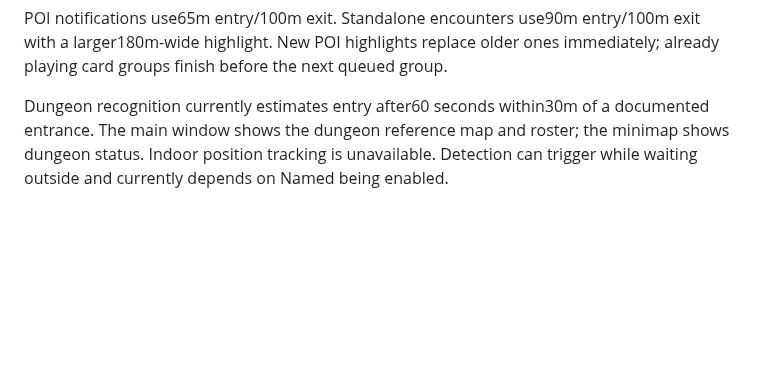
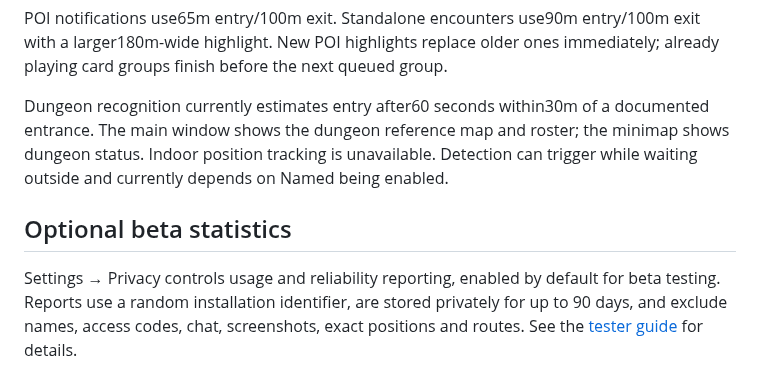
Before and after one commit to jayfunkdown/pax-dei-atlas-downloads, a Markdown page: FEATURES.md, the part around the change. Drawn GitHub-style; blank space fills up the shorter version.

```diff
--- a/FEATURES.md
+++ b/FEATURES.md
@@ -142,3 +142,7 @@ Named-card borders follow the crafted item's tier: II keeps a simple brass borde
 POI notifications use65m entry/100m exit. Standalone encounters use90m entry/100m exit with a larger180m-wide highlight. New POI highlights replace older ones immediately; already playing card groups finish before the next queued group.
 
 Dungeon recognition currently estimates entry after60 seconds within30m of a documented entrance. The main window shows the dungeon reference map and roster; the minimap shows dungeon status. Indoor position tracking is unavailable. Detection can trigger while waiting outside and currently depends on Named being enabled.
+
+## Optional beta statistics
+
+Settings → Privacy controls usage and reliability reporting, enabled by default for beta testing. Reports use a random installation identifier, are stored privately for up to 90 days, and exclude names, access codes, chat, screenshots, exact positions and routes. See the [tester guide](BETA-TESTING.md#beta-statistics-and-privacy) for details.
```
Also changed, not shown: BETA-TESTING.md (+7 -1 lines), README.md (+4 -2 lines), screenshots/privacy-settings.png (added).
